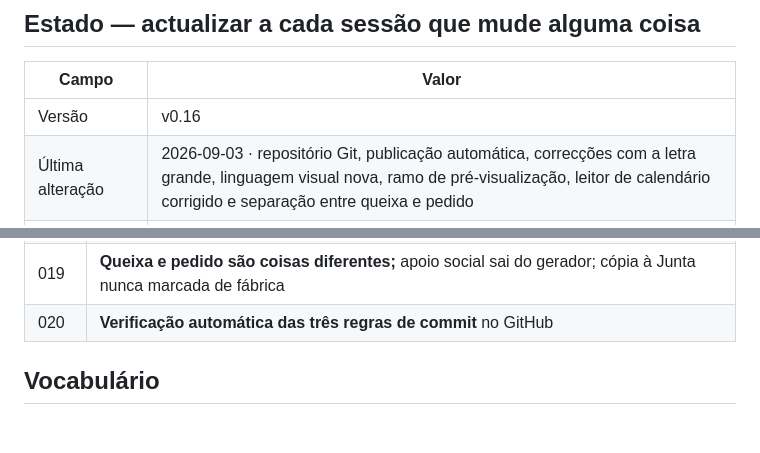
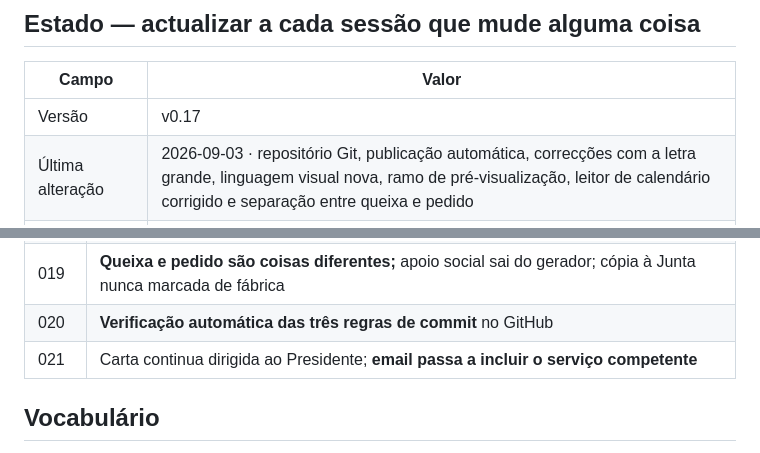
Before and after one commit to VaultDweller84/aeira, a Markdown page: LEIA-PRIMEIRO.md, 2 parts joined by grey strips. Rendered like a GitHub page; blank space fills up the shorter version.

```diff
--- a/LEIA-PRIMEIRO.md
+++ b/LEIA-PRIMEIRO.md
@@ -18,7 +18,7 @@ telefones úteis e sugestões.
 
 | Campo | Valor |
 |---|---|
-| Versão | v0.16 |
+| Versão | v0.17 |
 | Última alteração | 2026-09-03 · repositório Git, publicação automática, correcções com a letra grande, linguagem visual nova, ramo de pré-visualização, leitor de calendário corrigido e separação entre queixa e pedido |
 | **No ar** | site `a-eira.pages.dev` · Worker `aeira.hugompalmeida.workers.dev` |
 | **Código** | `github.com/VaultDweller84/aeira` · público |
@@ -114,6 +114,7 @@ dizer portal partido — quer dizer que faltou uma delas. Para correr à mão:
 | 018 | **Desenho passa pelo ramo `desenho` antes do `main`;** artefacto rejeitado |
 | 019 | **Queixa e pedido são coisas diferentes;** apoio social sai do gerador; cópia à Junta nunca marcada de fábrica |
 | 020 | **Verificação automática das três regras de commit** no GitHub |
+| 021 | Carta continua dirigida ao Presidente; **email passa a incluir o serviço competente** |
 
 ## Vocabulário
 
```
Also changed, not shown: CHANGELOG.md (+37 -0 lines), decisions/ADR-021.md (added, +97 -0 lines).
